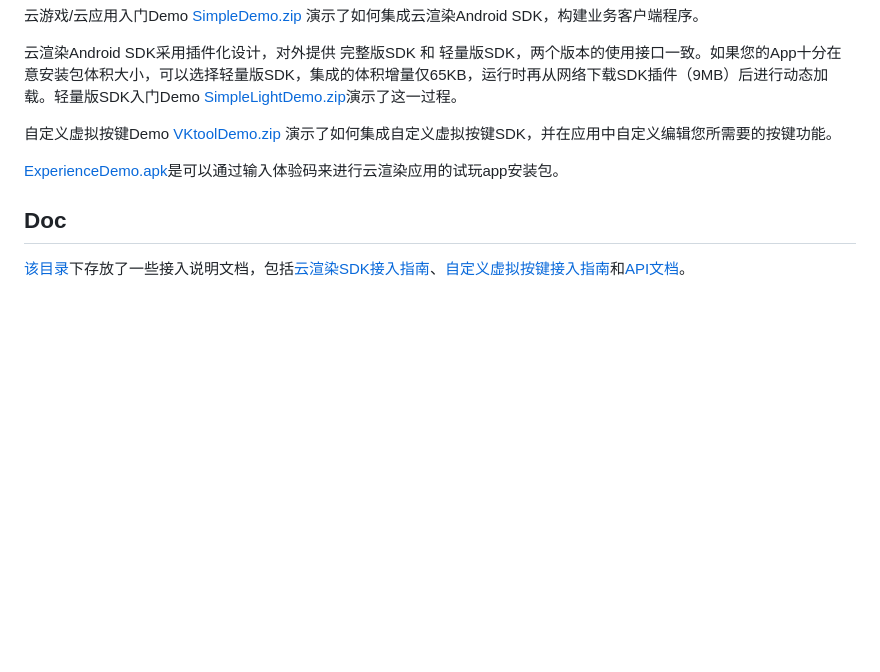
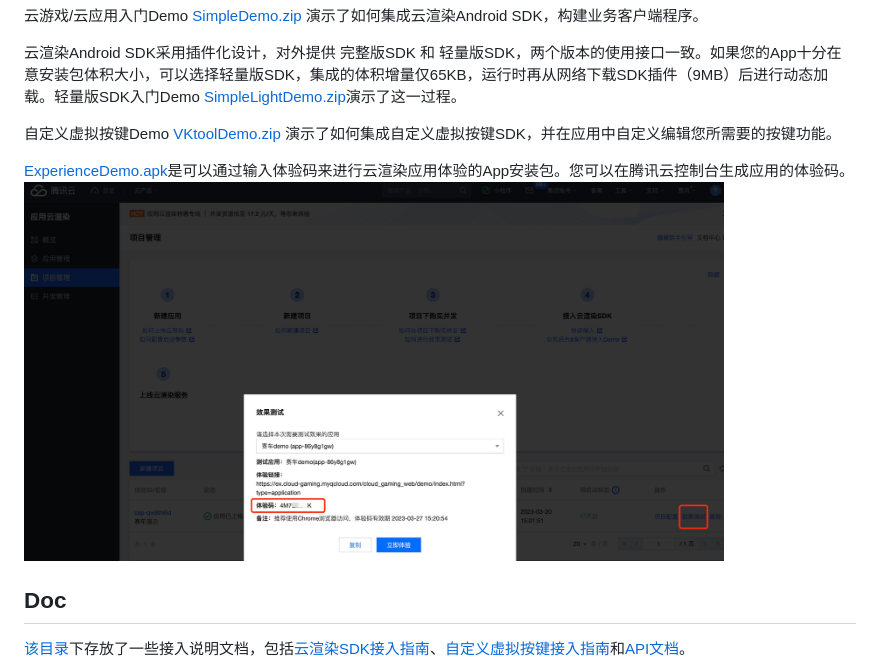
Before and after one commit to tencentyun/cloudgame-android-sdk, a Markdown page: TcrSdk/README.md, the part around the change. Drawn GitHub-style; pictures changed too: TcrSdk/Doc/images/云渲染体验码_CN.jpg (added); blank space fills up the shorter version.

```diff
--- a/TcrSdk/README.md
+++ b/TcrSdk/README.md
@@ -60,7 +60,8 @@
 
 自定义虚拟按键Demo [VKtoolDemo.zip](Demo/VKtoolDemo.zip) 演示了如何集成自定义虚拟按键SDK，并在应用中自定义编辑您所需要的按键功能。
 
-[ExperienceDemo.apk](Demo/ExperienceDemo.apk)是可以通过输入体验码来进行云渲染应用的试玩app安装包。
+[ExperienceDemo.apk](Demo/ExperienceDemo.apk)是可以通过输入体验码来进行云渲染应用体验的App安装包。您可以在腾讯云控制台生成应用的体验码。
+<img src="Doc/images/云渲染体验码_CN.jpg" width="700px">
 
 ## Doc
 
```
Also changed, not shown: TcrSdk/README_EN-US.md (+2 -2 lines).
